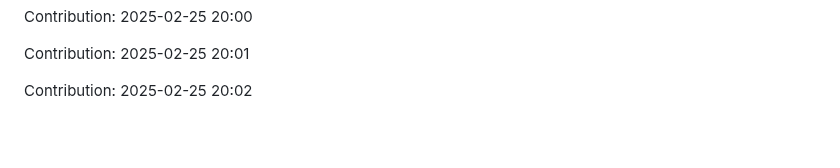
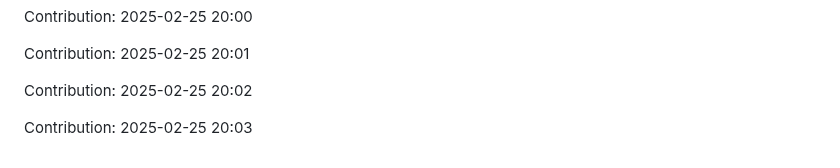
Before and after one commit to sidz111/gpt-notepad, a Markdown page: README.md, the part around the change. Rendered like a GitHub page; blank space fills up the shorter version.

Commit message:
Contribution: 2025-02-25 20:03

```diff
--- a/README.md
+++ b/README.md
@@ -4081,3 +4081,5 @@ Contribution: 2025-02-25 20:00
 Contribution: 2025-02-25 20:01
 
 Contribution: 2025-02-25 20:02
+
+Contribution: 2025-02-25 20:03
```
